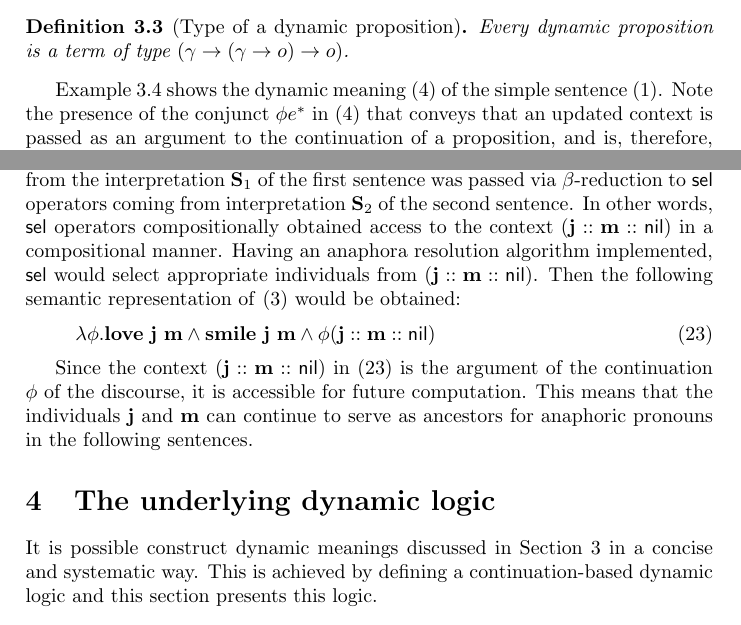
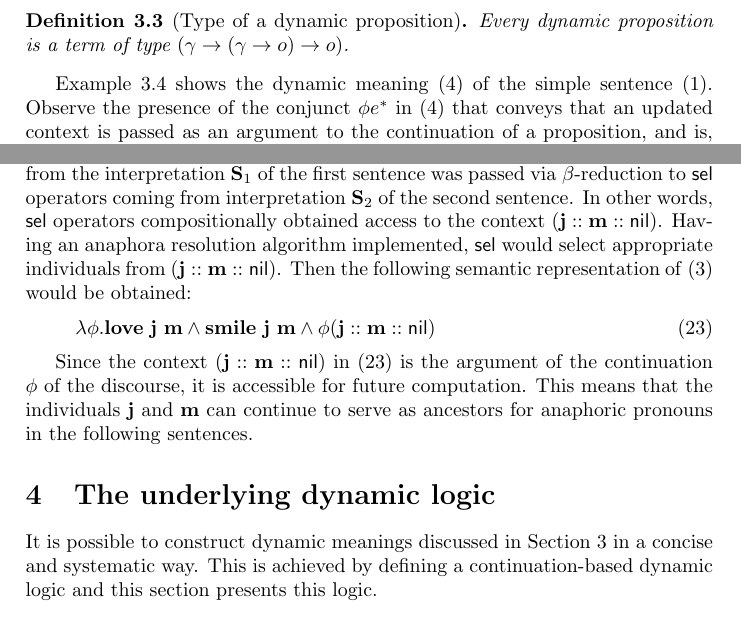
Before and after one commit to Lebedka/Papers, a LaTeX paper (DynamicLogic/main.tex, which reads DynamicLogic/cont_based_dyn.tex, DynamicLogic/dyn_log.tex): two parts of pages 10 and 17 of 35, joined at a grey line, cut so that both start at the same text. Compiled offline with pdfLaTeX.

Commit message:
Fix few typos.

```diff
--- a/DynamicLogic/cont_based_dyn.tex
+++ b/DynamicLogic/cont_based_dyn.tex
@@ -38,7 +38,7 @@ Accordingly, we consider $(\gamma \rightarrow (\gamma \rightarrow o) \rightarrow
 \end{definition}
 
 
-Example~\ref{ex:2006-jlm} shows the dynamic meaning~\eqref{eq:ex:lovejm} of the simple sentence~\eqref{sent:JlovesM-2006}. Note the presence of the conjunct $\phi e^*$ in~\eqref{eq:ex:lovejm} that conveys that an updated context is passed as an argument to the continuation of a proposition, and is, therefore, accessible in the rest of the computation. As mentioned above, this kind of conjunct is a subterm of every proposition in the dynamic approach described here.
+Example~\ref{ex:2006-jlm} shows the dynamic meaning~\eqref{eq:ex:lovejm} of the simple sentence~\eqref{sent:JlovesM-2006}. Observe the presence of the conjunct $\phi e^*$ in~\eqref{eq:ex:lovejm} that conveys that an updated context is passed as an argument to the continuation of a proposition, and is, therefore, accessible in the rest of the computation. As mentioned above, this kind of conjunct is a subterm of every proposition in the dynamic approach described here.
  \begin{example} \label{ex:2006-jlm} The meaning of the sentence~\eqref{sent:JlovesM-2006} is the lambda-term~\eqref{eq:ex:lovejm}:
 \enumsentence{ \txt{John loves Mary.} \label{sent:JlovesM-2006}}
 \begin{align}
@@ -349,7 +349,7 @@ Now we can compute the meaning of discourse~\eqref{sent:JlovesMHesmilesatHer}, g
 
 %Interpretation~\eqref{eq:D2} of discourse~\eqref{sent:JlovesMHesmilesatHer} was obtained in a truly compositional fashion.
 
-Observe that during the computation of $\D_2$, the context $(\textbf{j} :: \textbf{m}::\nil)$ coming from the interpretation $\S_1$ of the first sentence was passed via $\beta$-reduction to $\selK$ operators coming from interpretation $\S_2$ of the second sentence. In other words, $\selK$ operators compositionally obtained access to the context $(\textbf{j} :: \textbf{m}::\nil)$ in a compositional manner. Having an anaphora resolution algorithm implemented, $\selK$ would select appropriate individuals from $(\textbf{j} :: \textbf{m}::\nil)$. Then
+Observe that during the computation of $\D_2$, the context $(\textbf{j} :: \textbf{m}::\nil)$ coming from the interpretation $\S_1$ of the first sentence was passed via $\beta$-reduction to $\selK$ operators coming from interpretation $\S_2$ of the second sentence. In other words, $\selK$ operators compositionally obtained access to the context $(\textbf{j} :: \textbf{m}::\nil)$. Having an anaphora resolution algorithm implemented, $\selK$ would select appropriate individuals from $(\textbf{j} :: \textbf{m}::\nil)$. Then
 the following semantic representation of~\eqref{sent:JlovesMHesmilesatHer} would be obtained:
 \begin{align}
 \lambda \phi.\textbf{love} \  \textbf{j} \ \textbf{m} \land    \textbf{smile}  \ \textbf{j} \ \textbf{m} \land \phi   (\textbf{j} :: \textbf{m}::\nil) \label{int:JLMHeSH:2006-2}
--- a/DynamicLogic/dyn_log.tex
+++ b/DynamicLogic/dyn_log.tex
@@ -1,6 +1,6 @@
 \section{The underlying dynamic logic} \label{sec:dyn_log}
 
-It is possible construct dynamic meanings discussed in Section~\ref{sec:cont_based_dyn} in a concise and systematic way. This is achieved by defining a continuation-based dynamic logic and this section presents this logic.
+It is possible to construct dynamic meanings discussed in Section~\ref{sec:cont_based_dyn} in a concise and systematic way. This is achieved by defining a continuation-based dynamic logic and this section presents this logic.
 
 Terms and types are given by Definitions~\ref{def:terms-FO} and~\ref{def:types-FO}:
 \begin{definition}[$\lambda$-terms]\label{def:FO-lambda-terms}
--- a/DynamicLogic/main.tex
+++ b/DynamicLogic/main.tex
@@ -27,7 +27,7 @@
 \newtheorem{fact}[theorem]{Fact}
 \newtheorem{definition}[theorem]{Definition}
 \newtheorem{remark}[theorem]{Remark}
-
+\newtheorem{notation}[theorem]{Notation}
 
 %
 %       Non-italized theorem-like environments:
@@ -36,8 +36,8 @@
 %\newenvironment{definition}{\begin{@definition}\upshape}{\end{@definition}}
 %\newtheorem{@remark}[theorem]{Remark}
 %\newenvironment{remark}{\begin{@remark}\upshape}{\end{@remark}}
-\newtheorem{@notation}[theorem]{Notation}
-\newenvironment{notation}{\begin{@notation}\upshape}{\end{@notation}}
+%\newtheorem{@notation}[theorem]{Notation}
+%\newenvironment{notation}{\begin{@notation}\upshape}{\end{@notation}}
 \newtheorem{@example}[theorem]{Example}
 \newenvironment{example}{\begin{@example}\upshape }{\end{@example}}
 \newtheorem{@convention}[theorem]{Convention}
```
Also changed, not shown: DynamicLogic/cont_based_dyn.tex (2 more changed lines).
